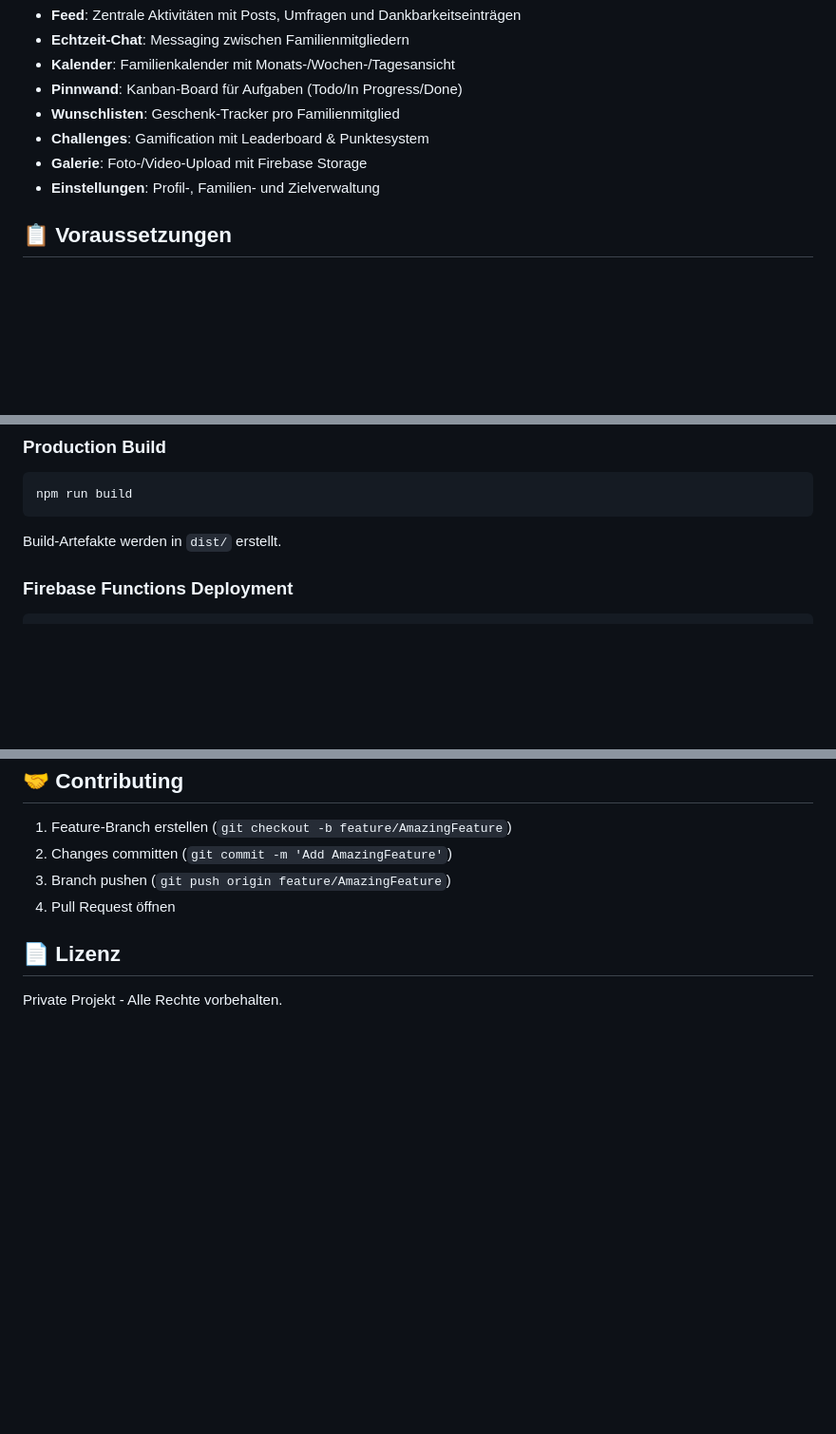
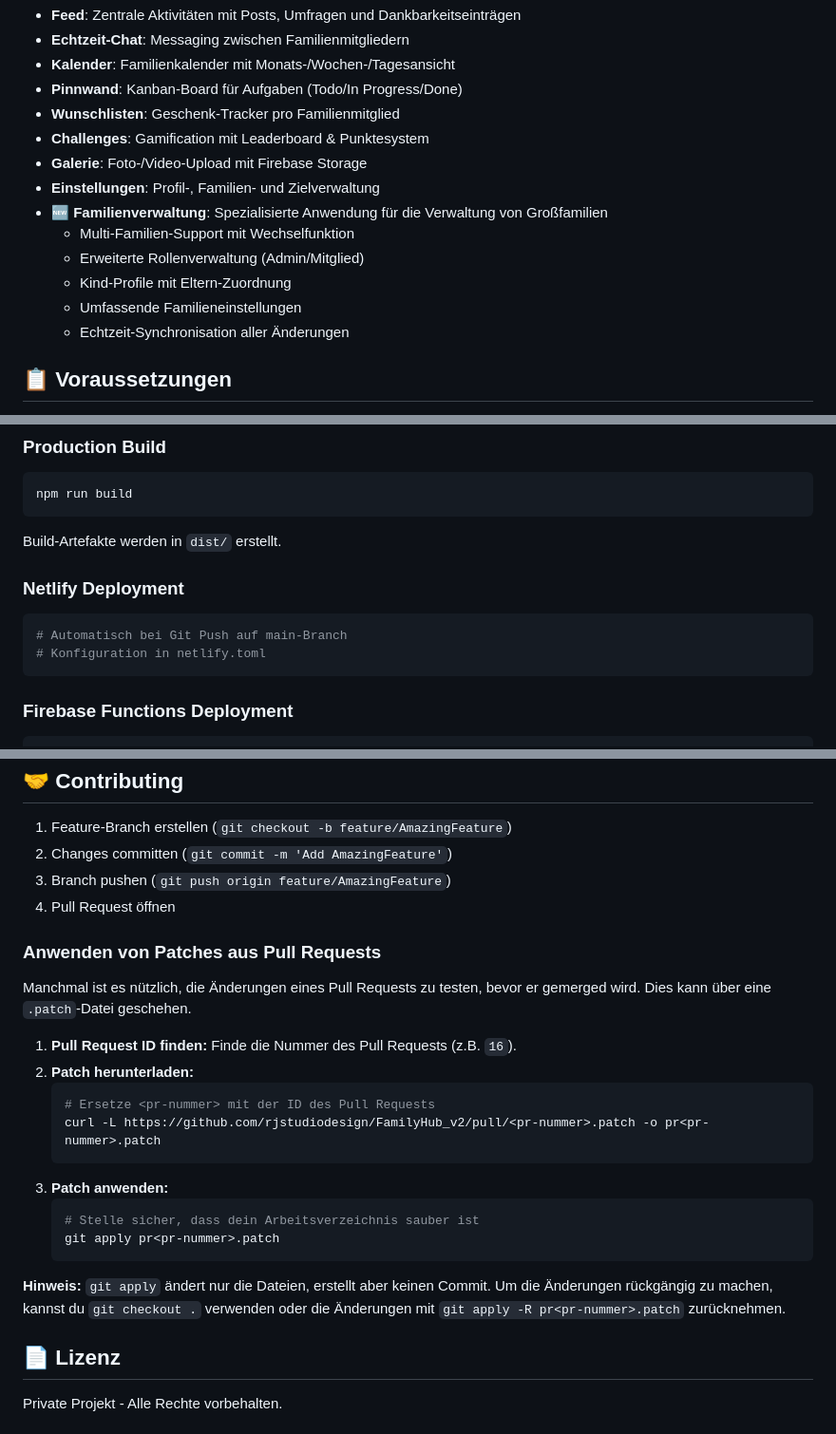
Before and after one commit to rjstudiodesign/FamilyHub_v2, a Markdown page: README.md, 3 parts joined by grey strips. Shown at 95% size. GitHub-like rendering; blank space fills up the shorter version.

Commit message:
Update README with family management details
Added family management feature documentation and deployment instructions.

````diff
--- a/README.md
+++ b/README.md
@@ -12,6 +14,12 @@ Eine moderne, private Social-Media-Plattform für Familien. Gebaut mit Vanilla J
 - **Challenges**: Gamification mit Leaderboard & Punktesystem
 - **Galerie**: Foto-/Video-Upload mit Firebase Storage
 - **Einstellungen**: Profil-, Familien- und Zielverwaltung
+- **🆕 Familienverwaltung**: Spezialisierte Anwendung für die Verwaltung von Großfamilien
+  - Multi-Familien-Support mit Wechselfunktion
+  - Erweiterte Rollenverwaltung (Admin/Mitglied)
+  - Kind-Profile mit Eltern-Zuordnung
+  - Umfassende Familieneinstellungen
+  - Echtzeit-Synchronisation aller Änderungen
 
 ## 📋 Voraussetzungen
 
@@ -135,6 +145,13 @@ npm run build
 ```
 
 Build-Artefakte werden in `dist/` erstellt.
+
+### Netlify Deployment
+
+```bash
+# Automatisch bei Git Push auf main-Branch
+# Konfiguration in netlify.toml
+```
 
 ### Firebase Functions Deployment
 
@@ -204,6 +221,23 @@ try {
 3. Branch pushen (`git push origin feature/AmazingFeature`)
 4. Pull Request öffnen
 
+### Anwenden von Patches aus Pull Requests
+
+Manchmal ist es nützlich, die Änderungen eines Pull Requests zu testen, bevor er gemerged wird. Dies kann über eine `.patch`-Datei geschehen.
+
+1.  **Pull Request ID finden:** Finde die Nummer des Pull Requests (z.B. `16`).
+2.  **Patch herunterladen:**
+    ```bash
+    # Ersetze <pr-nummer> mit der ID des Pull Requests
+    curl -L https://github.com/rjstudiodesign/FamilyHub_v2/pull/<pr-nummer>.patch -o pr<pr-nummer>.patch
+    ```
+3.  **Patch anwenden:**
+    ```bash
+    # Stelle sicher, dass dein Arbeitsverzeichnis sauber ist
+    git apply pr<pr-nummer>.patch
+    ```
+**Hinweis:** `git apply` ändert nur die Dateien, erstellt aber keinen Commit. Um die Änderungen rückgängig zu machen, kannst du `git checkout .` verwenden oder die Änderungen mit `git apply -R pr<pr-nummer>.patch` zurücknehmen.
+
 ## 📄 Lizenz
 
 Private Projekt - Alle Rechte vorbehalten.
````
Also changed, not shown: other parts of README.md (+4 -0 lines).
